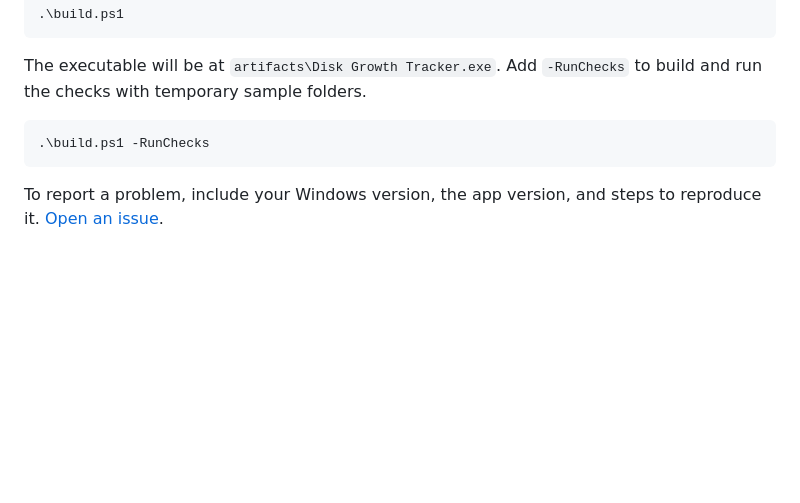
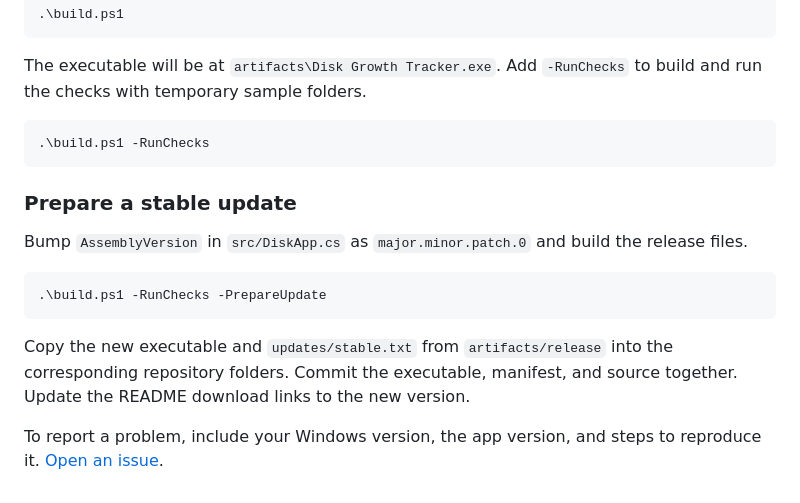
Before and after one commit to ZielCL/Disk-Growth-Tracker, a Markdown page: README.md, the part around one of its changes. Rendered like a GitHub page; blank space fills up the shorter version.

````diff
--- a/README.md
+++ b/README.md
@@ -62,4 +74,14 @@ The executable will be at `artifacts\Disk Growth Tracker.exe`. Add `-RunChecks`
 .\build.ps1 -RunChecks
 ```
 
+### Prepare a stable update
+
+Bump `AssemblyVersion` in `src/DiskApp.cs` as `major.minor.patch.0` and build the release files.
+
+```powershell
+.\build.ps1 -RunChecks -PrepareUpdate
+```
+
+Copy the new executable and `updates/stable.txt` from `artifacts/release` into the corresponding repository folders. Commit the executable, manifest, and source together. Update the README download links to the new version.
+
 To report a problem, include your Windows version, the app version, and steps to reproduce it. [Open an issue](https://github.com/ZielCL/Disk-Growth-Tracker/issues/new).
````
Also changed, not shown: other parts of README.md (+15 -3 lines), docs/images/compare-scans.png, docs/images/explain-file.png (added), docs/images/largest-files.png, docs/images/spanish-interface.png, 11 other files.
